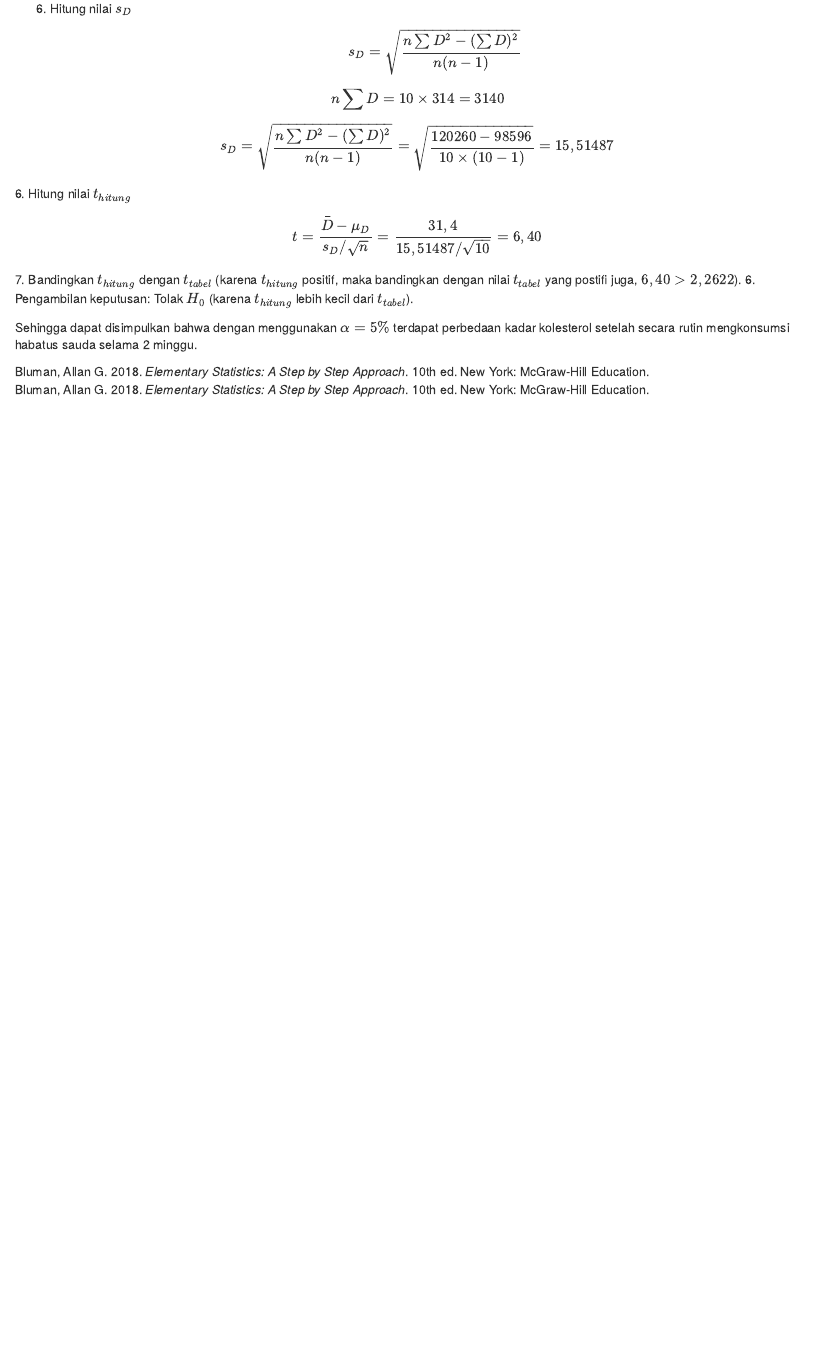
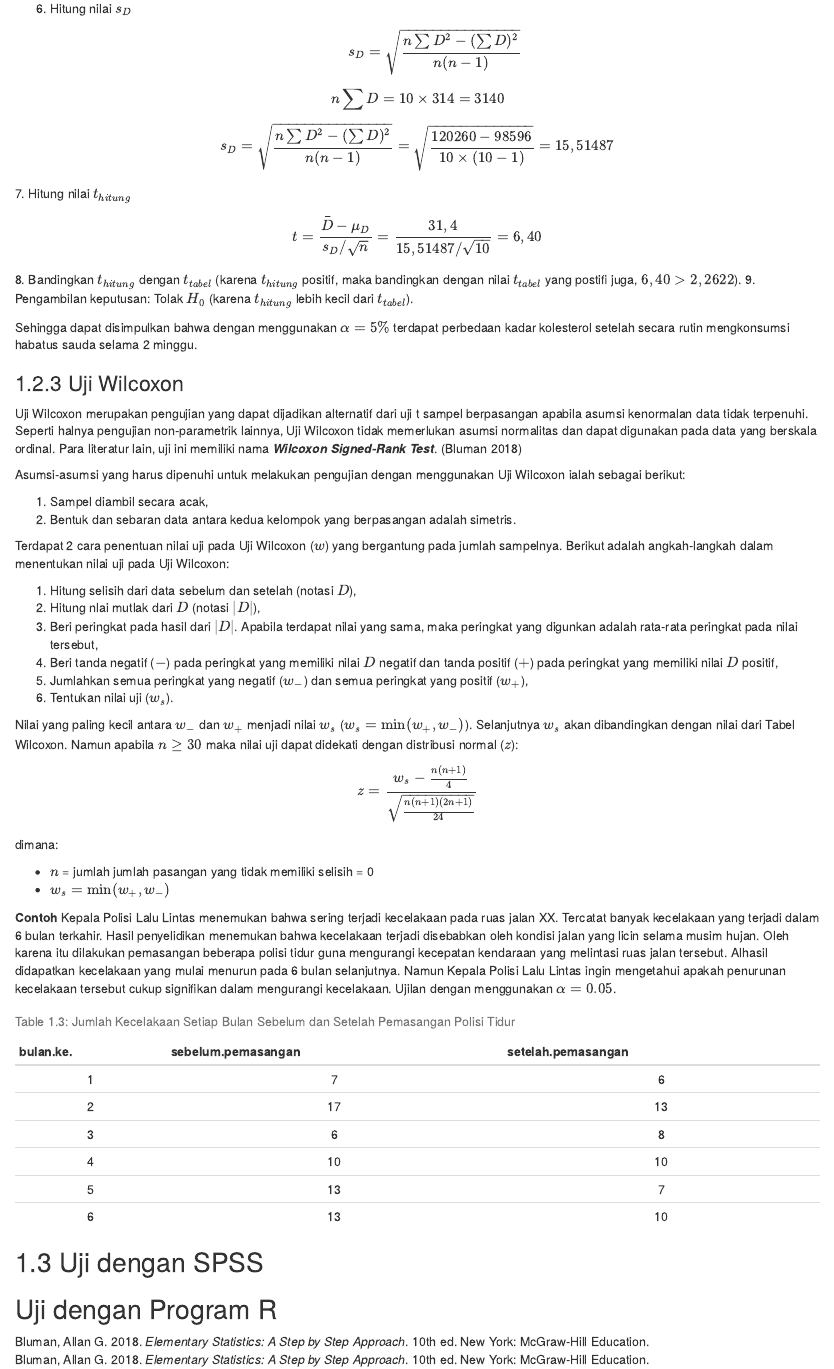
Before and after one commit to rakyatkecil/BiosInfer, an R Markdown document (02-literature.Rmd): the page in a window 1100 px wide, from 4670 px down. Rendered offline with R 4.5, knitr and Pandoc, with nearby package versions; drawn as R Markdown's standard HTML page in place of the format the file asks for.

Commit message:
initial commit!

````diff
--- a/02-literature.Rmd
+++ b/02-literature.Rmd
@@ -252,7 +252,7 @@ $H_1 : \mu_D \neq 0$
 $$
 \bar{D}=\frac{\sum{D}}{n}=\frac{42+25+33+51+55+34+25+12+6+31}{10}=31,4
 $$
-5. Hitung nilai $s_D$
+6. Hitung nilai $s_D$
 $$
 s_D=\sqrt{\frac{n\sum{D^2}-(\sum{D})^2}{n(n-1)}}
 $$
@@ -265,11 +265,73 @@ $$
 $$
 s_D=\sqrt{\frac{n\sum{D^2}-(\sum{D})^2}{n(n-1)}}=\sqrt{\frac{120260-98596}{10 \times (10-1)}}=15,51487
 $$
-6. Hitung nilai $t_{hitung}$
+7. Hitung nilai $t_{hitung}$
 $$
 t=\frac{\bar{D}-\mu_D}{s_D / \sqrt{n}}=\frac{31,4}{15,51487 / \sqrt{10}}=6,40
 $$
-7. Bandingkan $t_{hitung}$ dengan $t_{tabel}$ (karena $t_{hitung}$ positif, maka bandingkan dengan nilai $t_{tabel}$ yang postifi juga, $6,40>2,2622$).
-6. Pengambilan keputusan: Tolak $H_0$ (karena $t_{hitung}$ lebih kecil dari $t_{tabel}$).
+8. Bandingkan $t_{hitung}$ dengan $t_{tabel}$ (karena $t_{hitung}$ positif, maka bandingkan dengan nilai $t_{tabel}$ yang postifi juga, $6,40>2,2622$).
+9. Pengambilan keputusan: Tolak $H_0$ (karena $t_{hitung}$ lebih kecil dari $t_{tabel}$).
 
 Sehingga dapat disimpulkan bahwa dengan menggunakan $\alpha = 5\%$ terdapat perbedaan kadar kolesterol setelah secara rutin mengkonsumsi habatus sauda selama 2 minggu.
+
+### Uji Wilcoxon
+Uji Wilcoxon merupakan pengujian yang dapat dijadikan alternatif dari uji t sampel berpasangan apabila asumsi kenormalan data tidak terpenuhi. Seperti halnya pengujian non-parametrik lainnya, Uji Wilcoxon tidak memerlukan asumsi normalitas dan dapat digunakan pada data yang berskala ordinal. Para literatur lain, uji ini memiliki nama **_Wilcoxon Signed-Rank Test_**. [@allan18]
+
+Asumsi-asumsi yang harus dipenuhi untuk melakukan pengujian dengan menggunakan Uji Wilcoxon ialah sebagai berikut:
+
+1. Sampel diambil secara acak,
+2. Bentuk dan sebaran data antara kedua kelompok yang berpasangan adalah simetris.
+
+Terdapat 2 cara penentuan nilai uji pada Uji Wilcoxon ($w$) yang bergantung pada jumlah sampelnya. Berikut adalah angkah-langkah dalam menentukan nilai uji pada Uji Wilcoxon:
+
+1. Hitung selisih dari data sebelum dan setelah (notasi $D$),
+2. Hitung nlai mutlak dari $D$ (notasi $|D|$),
+3. Beri peringkat pada hasil dari $|D|$. Apabila terdapat nilai yang sama, maka peringkat yang digunkan adalah rata-rata peringkat pada nilai tersebut,
+4. Beri tanda negatif ($-$) pada peringkat yang memiliki nilai $D$ negatif dan tanda positif ($+$) pada peringkat yang memiliki nilai $D$ positif,
+5. Jumlahkan semua peringkat yang negatif ($w_-$) dan semua peringkat yang positif ($w_+$),
+6. Tentukan nilai uji ($w_s$).
+
+Nilai yang paling kecil antara $w_-$ dan $w_+$ menjadi nilai $w_s$ ($w_s=\min(w_+,w_-)$). Selanjutnya $w_s$ akan dibandingkan dengan nilai dari Tabel Wilcoxon. Namun apabila $n \geq 30$ maka nilai uji dapat didekati dengan distribusi normal ($z$):
+$$
+z=\frac{w_s-\frac{n(n+1)}{4}}{\sqrt{\frac{n(n+1)(2n+1)}{24}}}
+$$
+dimana:
+
+- $n$ = jumlah jumlah pasangan yang tidak memiliki selisih = 0
+- $w_s=\min(w_+,w_-)$
+
+
+**Contoh**
+Kepala Polisi Lalu Lintas menemukan bahwa sering terjadi kecelakaan pada ruas jalan XX. Tercatat banyak kecelakaan yang terjadi dalam 6 bulan terkahir. Hasil penyelidikan menemukan bahwa kecelakaan terjadi disebabkan oleh kondisi jalan yang licin selama musim hujan. Oleh karena itu dilakukan pemasangan beberapa polisi tidur guna mengurangi kecepatan kendaraan yang melintasi ruas jalan tersebut. Alhasil didapatkan kecelakaan yang mulai menurun pada 6 bulan selanjutnya. Namun Kepala Polisi Lalu Lintas ingin mengetahui apakah penurunan kecelakaan tersebut cukup signifikan dalam mengurangi kecelakaan. Ujilan dengan menggunakan $\alpha=0.05$.
+
+```{r, echo=FALSE}
+set.seed(342)
+bulan = c(1:6)
+sebelum = rpois(6,9)
+setelah = rpois(6,7)
+dataxxxx = data.frame("bulan ke-"=bulan,
+                      "sebelum pemasangan"=sebelum,
+                      "setelah pemasangan"=setelah)
+
+knitr::kable(
+  dataxxxx, align = "c",
+  caption = "Jumlah Kecelakaan Setiap Bulan Sebelum dan Setelah Pemasangan Polisi Tidur"
+)
+```
+
+
+
+
+
+
+
+
+
+
+
+
+
+## Uji dengan SPSS
+
+
+## Uji dengan Program R
````
Also changed, not shown: 01-intro.Rmd (+7 -4 lines), 03-method.Rmd (+16 -1 lines), docs/reference-keys.txt, docs/search_index.json, 7 other files.
